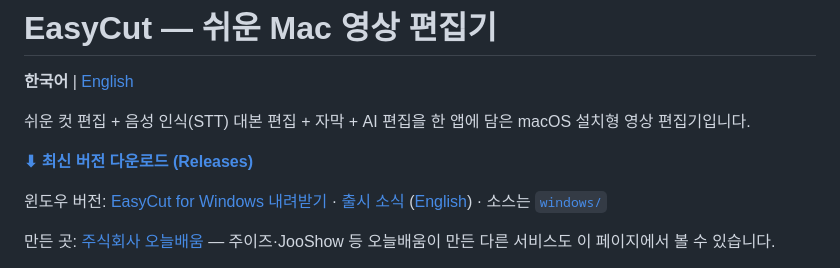
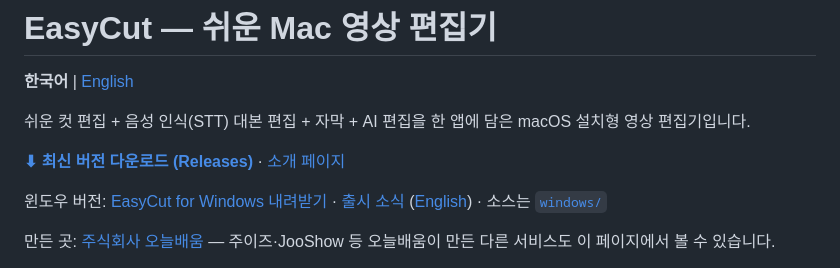
Before and after one commit to contenjoo/easycut, a Markdown page: README.md, the part around the change. GitHub-like rendering.

Commit message:
README: link the landing page
Co-Authored-By: Claude Opus 5.5 <noreply@anthropic.com>

```diff
--- a/README.md
+++ b/README.md
@@ -4,7 +4,7 @@
 
 쉬운 컷 편집 + 음성 인식(STT) 대본 편집 + 자막 + AI 편집을 한 앱에 담은 macOS 설치형 영상 편집기입니다.
 
-**[⬇︎ 최신 버전 다운로드 (Releases)](https://github.com/contenjoo/easycut/releases/latest)**
+**[⬇︎ 최신 버전 다운로드 (Releases)](https://github.com/contenjoo/easycut/releases/latest)** · [소개 페이지](https://contenjoo.github.io/easycut/)
 
 윈도우 버전: [EasyCut for Windows 내려받기](https://github.com/contenjoo/easycut/releases/download/win-v0.5.0/EasyCut_0.5.0_x64-setup.exe) · [출시 소식](docs/announcements/windows-beta.md) ([English](docs/announcements/windows-beta.en.md)) · 소스는 [`windows/`](windows)
 
```
Also changed, not shown: README.en.md (+1 -1 lines).
